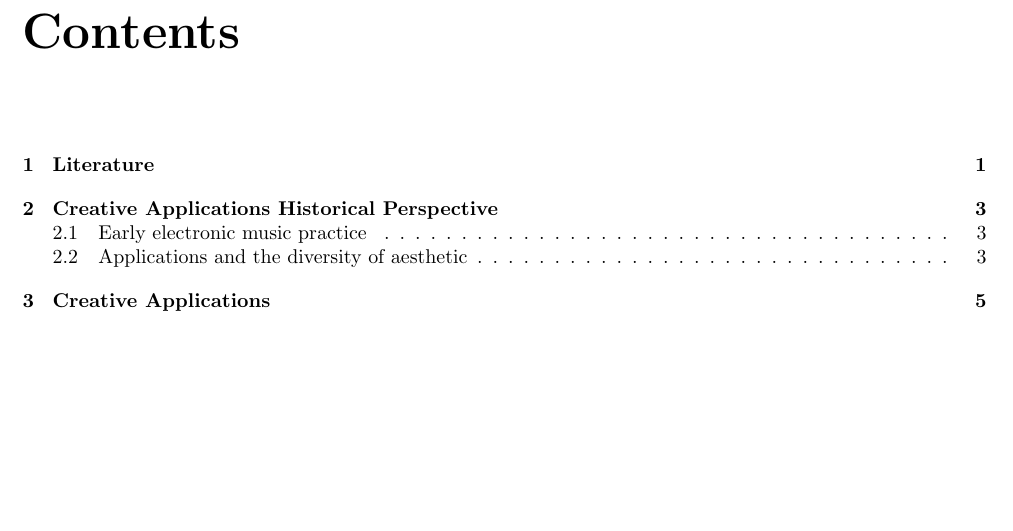
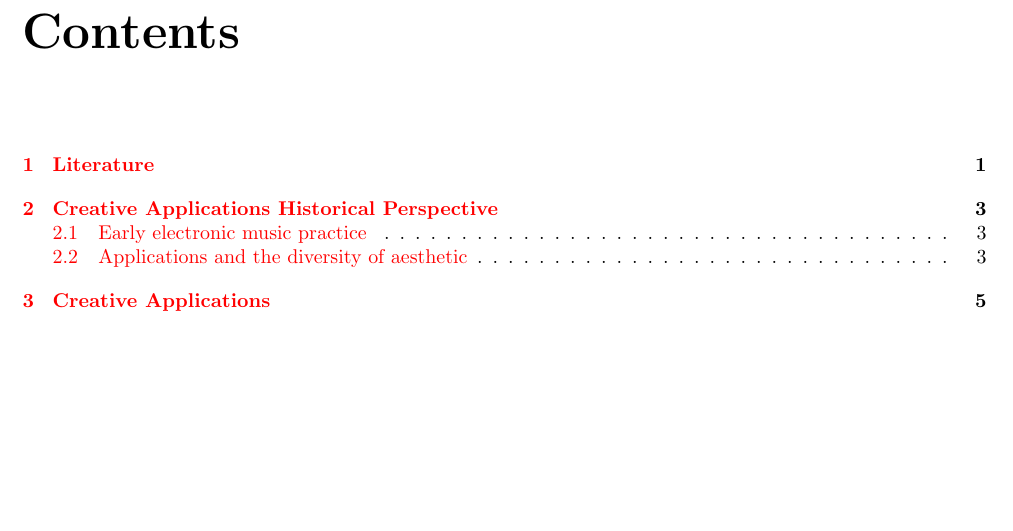
Before and after one commit to adrianmoore/teachingnotes, a LaTeX book (mus355-notes/book.tex): part of page 3 of 12, cut so that both start at the same text. Compiled offline with pdfLaTeX.

Commit message:
coloured links

```diff
--- a/mus355-notes/book.tex
+++ b/mus355-notes/book.tex
@@ -17,8 +17,8 @@
     colorlinks,%
     citecolor=black,%
     filecolor=black,%
-    linkcolor=black,%
-    urlcolor=black
+    linkcolor=red,%
+    urlcolor=blue
 }
 
 \usepackage{url}
```
